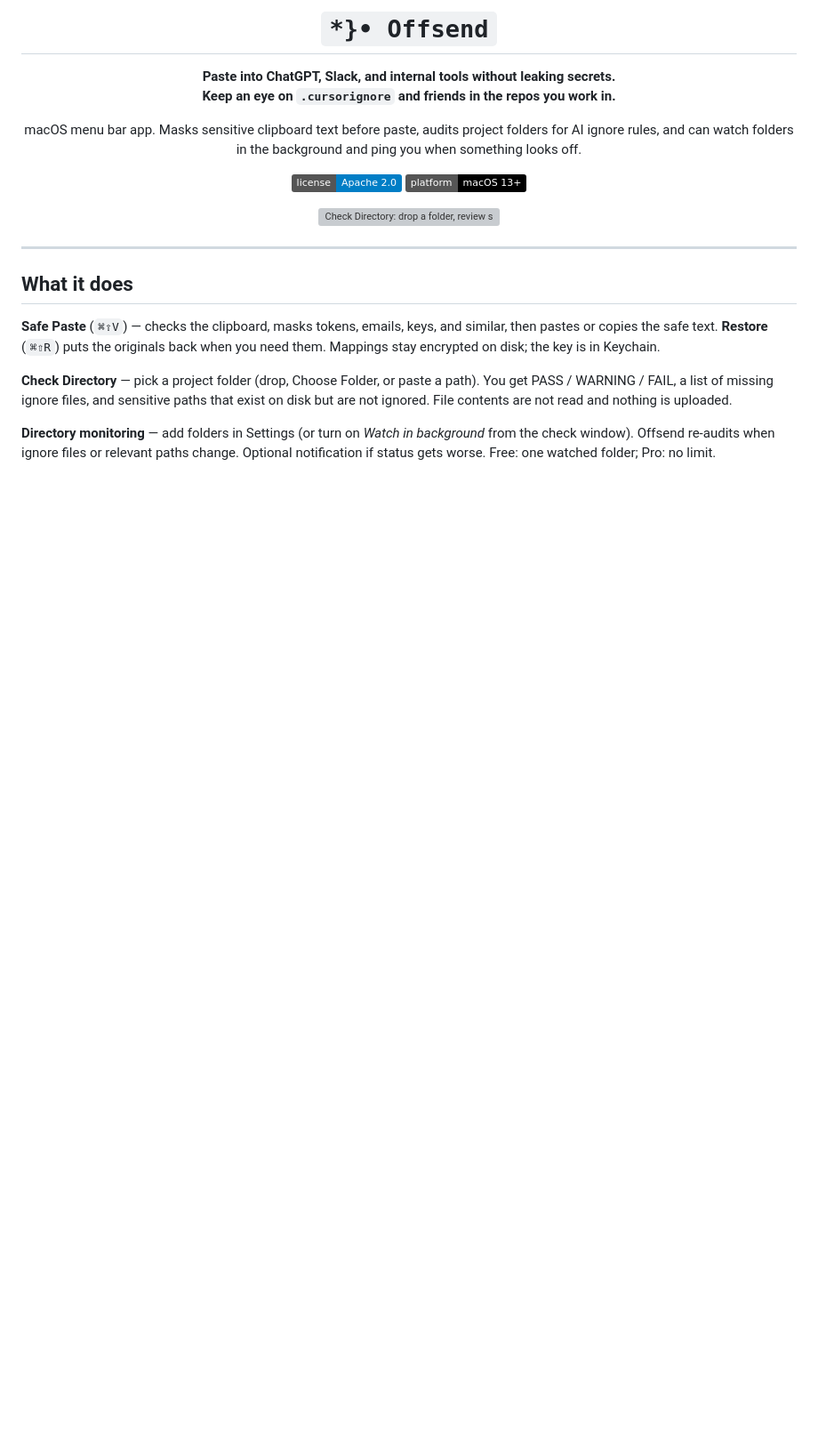
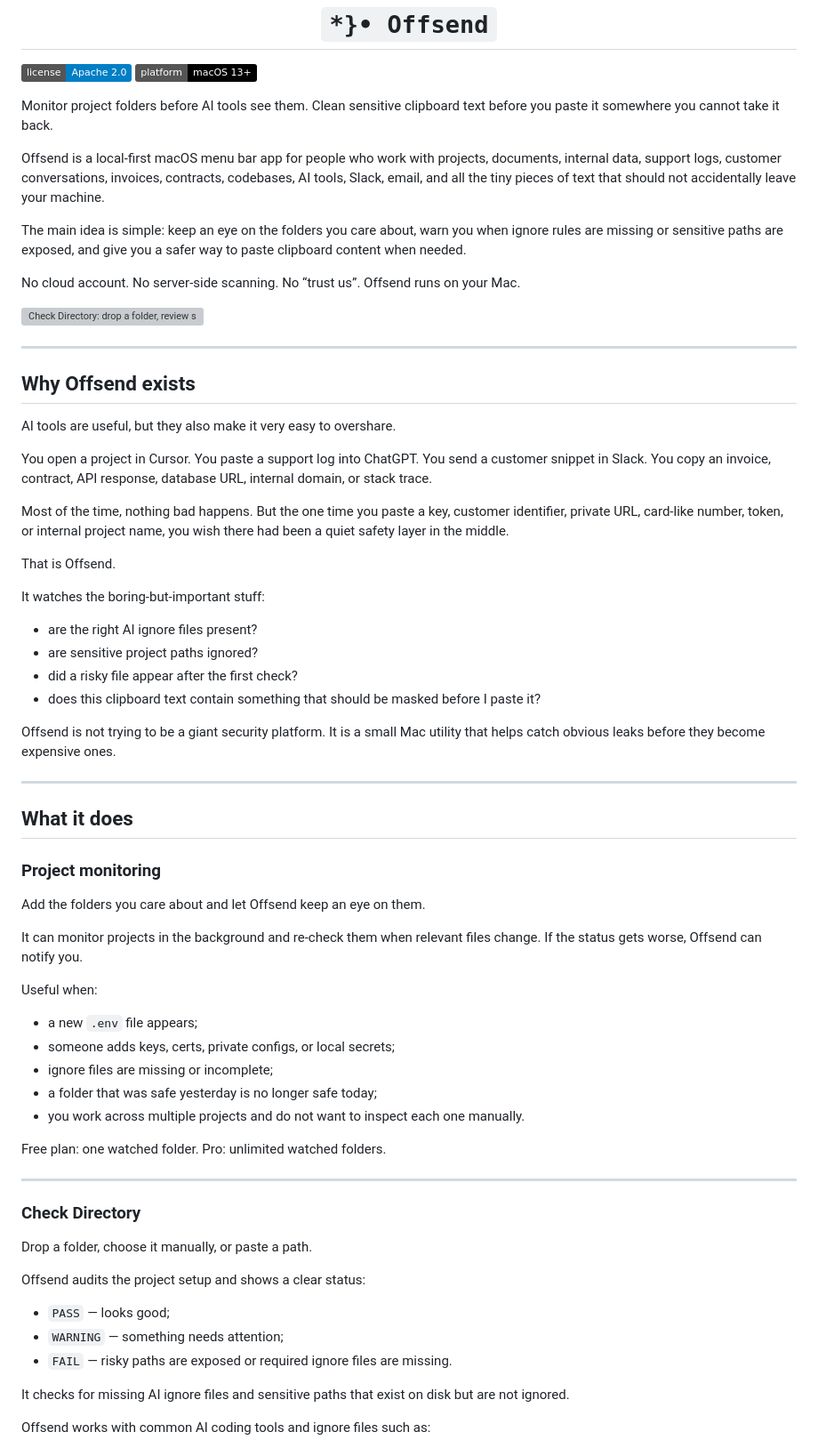
Before and after one commit to Offsend/Offsend, a Markdown page: README.md, the part around one of its changes. Shown at 89% size. Drawn GitHub-style; badges without logos; blank space fills up the shorter version; grey boxes are pictures that could not be loaded.

````diff
--- a/README.md
+++ b/README.md
@@ -1,27 +1,80 @@
-<div align="center">
-
-# ```*}• Offsend```
-
-**Paste into ChatGPT, Slack, and internal tools without leaking secrets.**
-**Keep an eye on `.cursorignore` and friends in the repos you work in.**
-
-macOS menu bar app. Masks sensitive clipboard text before paste, audits project folders for AI ignore rules, and can watch folders in the background and ping you when something looks off.
+<h1 align="center"><code>*}• Offsend</code></h1>
 
 [![License](https://img.shields.io/badge/license-Apache%202.0-blue.svg)](LICENSE)
 [![Platform](https://img.shields.io/badge/platform-macOS%2013%2B-000000?logo=apple&logoColor=white)](https://www.apple.com/macos/)
 
-</div>
+Monitor project folders before AI tools see them.
+Clean sensitive clipboard text before you paste it somewhere you cannot take it back.
 
-<p align="center">
-  <img src="assets/demo.gif" alt="Check Directory: drop a folder, review status, turn on background watch" width="720">
-</p>
+Offsend is a local-first macOS menu bar app for people who work with projects, documents, internal data, support logs, customer conversations, invoices, contracts, codebases, AI tools, Slack, email, and all the tiny pieces of text that should not accidentally leave your machine.
+
+The main idea is simple: keep an eye on the folders you care about, warn you when ignore rules are missing or sensitive paths are exposed, and give you a safer way to paste clipboard content when needed.
+
+No cloud account. No server-side scanning. No “trust us”.
+Offsend runs on your Mac.
+
+![Check Directory: drop a folder, review status, turn on background watch](assets/demo.gif)
+
+---
+
+## Why Offsend exists
+
+AI tools are useful, but they also make it very easy to overshare.
+
+You open a project in Cursor.
+You paste a support log into ChatGPT.
+You send a customer snippet in Slack.
+You copy an invoice, contract, API response, database URL, internal domain, or stack trace.
+
+Most of the time, nothing bad happens.
+But the one time you paste a key, customer identifier, private URL, card-like number, token, or internal project name, you wish there had been a quiet safety layer in the middle.
+
+That is Offsend.
+
+It watches the boring-but-important stuff:
+
+- are the right AI ignore files present?
+- are sensitive project paths ignored?
+- did a risky file appear after the first check?
+- does this clipboard text contain something that should be masked before I paste it?
+
+Offsend is not trying to be a giant security platform.
+It is a small Mac utility that helps catch obvious leaks before they become expensive ones.
 
 ---
 
 ## What it does
 
-**Safe Paste** (`⌘⇧V`) — checks the clipboard, masks tokens, emails, keys, and similar, then pastes or copies the safe text. **Restore** (`⌘⇧R`) puts the originals back when you need them. Mappings stay encrypted on disk; the key is in Keychain.
+### Project monitoring
 
-**Check Directory** — pick a project folder (drop, Choose Folder, or paste a path). You get PASS / WARNING / FAIL, a list of missing ignore files, and sensitive paths that exist on disk but are not ignored. File contents are not read and nothing is uploaded.
+Add the folders you care about and let Offsend keep an eye on them.
 
-**Directory monitoring** — add folders in Settings (or turn on *Watch in background* from the check window). Offsend re-audits when ignore files or relevant paths change. Optional notification if status gets worse. Free: one watched folder; Pro: no limit.
+It can monitor projects in the background and re-check them when relevant files change. If the status gets worse, Offsend can notify you.
+
+Useful when:
+
+- a new `.env` file appears;
+- someone adds keys, certs, private configs, or local secrets;
+- ignore files are missing or incomplete;
+- a folder that was safe yesterday is no longer safe today;
+- you work across multiple projects and do not want to inspect each one manually.
+
+Free plan: one watched folder.
+Pro: unlimited watched folders.
+
+---
+
+### Check Directory
+
+Drop a folder, choose it manually, or paste a path.
+
+Offsend audits the project setup and shows a clear status:
+
+- `PASS` — looks good;
+- `WARNING` — something needs attention;
+- `FAIL` — risky paths are exposed or required ignore files are missing.
+
+It checks for missing AI ignore files and sensitive paths that exist on disk but are not ignored.
+
+Offsend works with common AI coding tools and ignore files such as:
+
````
Also changed, not shown: other parts of README.md (+98 -20 lines).
